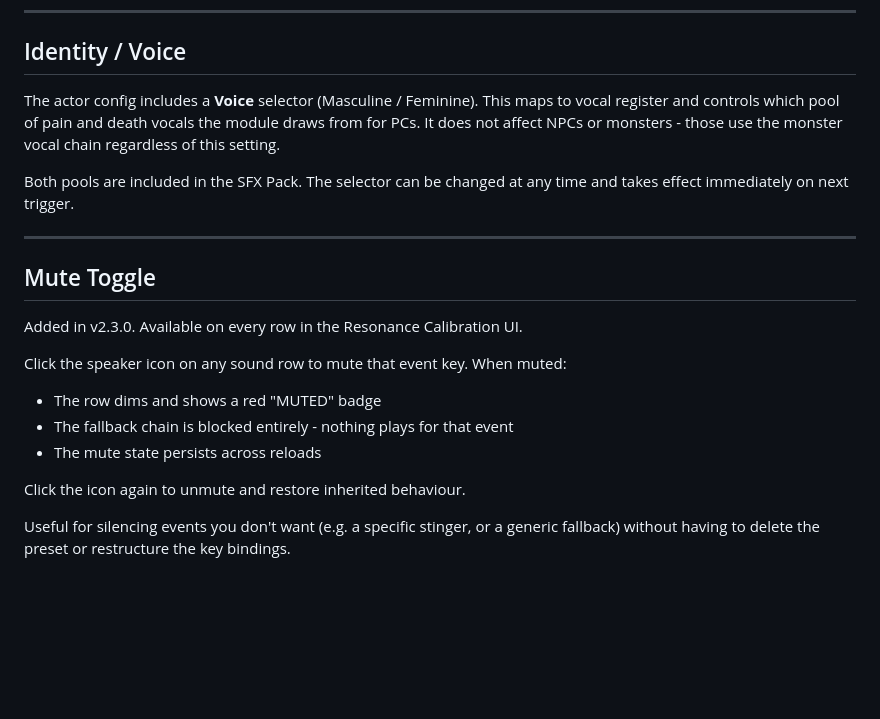
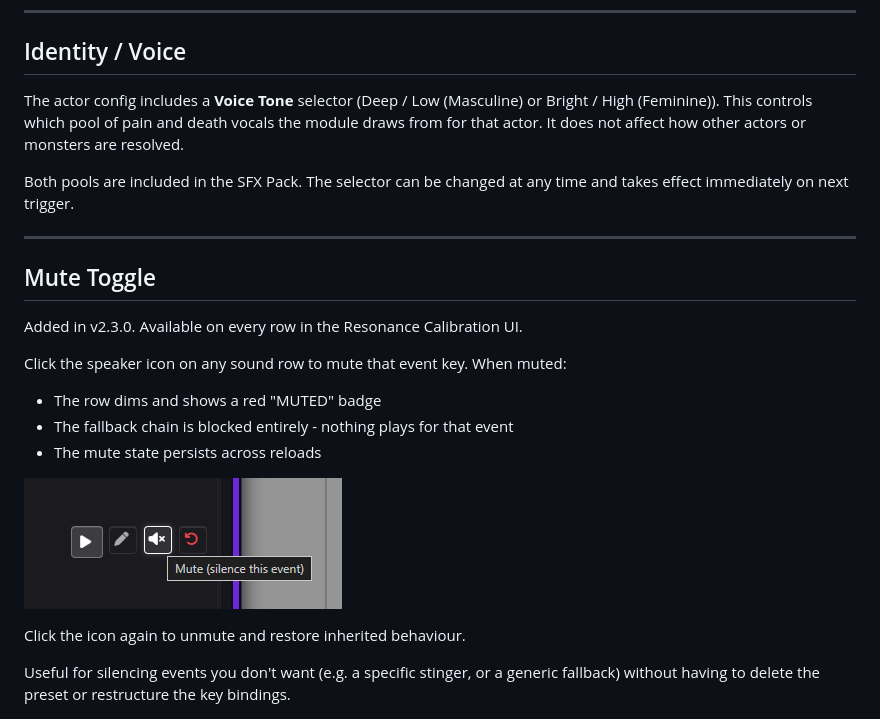
Before and after one commit to ionrift-gm/ionrift-resonance, a Markdown page: docs/FEATURES.md, the part around one of its changes. Rendered like a GitHub page; pictures changed too: docs/img/mute-toggle.png (added); blank space fills up the shorter version.

Commit message:
docs: add actor sound config and mute toggle screenshots

```diff
--- a/docs/FEATURES.md
+++ b/docs/FEATURES.md
@@ -112,7 +114,7 @@ Actor flags override Calibration config for that specific actor. Useful for givi
 
 ## Identity / Voice
 
-The actor config includes a **Voice** selector (Masculine / Feminine). This maps to vocal register and controls which pool of pain and death vocals the module draws from for PCs. It does not affect NPCs or monsters - those use the monster vocal chain regardless of this setting.
+The actor config includes a **Voice Tone** selector (Deep / Low (Masculine) or Bright / High (Feminine)). This controls which pool of pain and death vocals the module draws from for that actor. It does not affect how other actors or monsters are resolved.
 
 Both pools are included in the SFX Pack. The selector can be changed at any time and takes effect immediately on next trigger.
 
@@ -126,6 +128,8 @@ Click the speaker icon on any sound row to mute that event key. When muted:
 - The row dims and shows a red "MUTED" badge
 - The fallback chain is blocked entirely - nothing plays for that event
 - The mute state persists across reloads
+
+![Mute button with tooltip](img/mute-toggle.png)
 
 Click the icon again to unmute and restore inherited behaviour.
 
```
Also changed, not shown: other parts of docs/FEATURES.md (+2 -0 lines), 1 other file.
